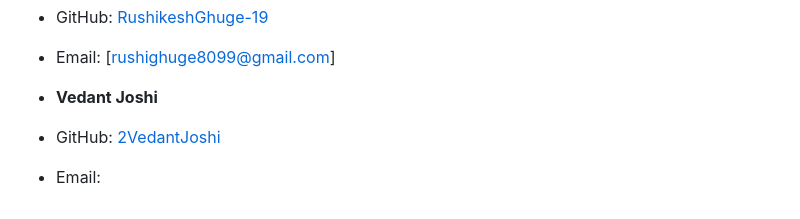
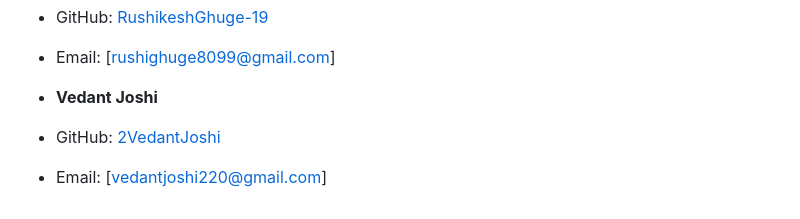
Before and after one commit to RushikeshGhuge-19/Blockchain_Django, a Markdown page: README.md, the part around the change. Rendered like a GitHub page.

```diff
--- a/README.md
+++ b/README.md
@@ -109,4 +109,4 @@ For any inquiries, please contact:
 
 - **Vedant Joshi**
 - GitHub: [2VedantJoshi](https://github.com/2VedantJoshi)
-- Email:
+- Email: [vedantjoshi220@gmail.com]
```
